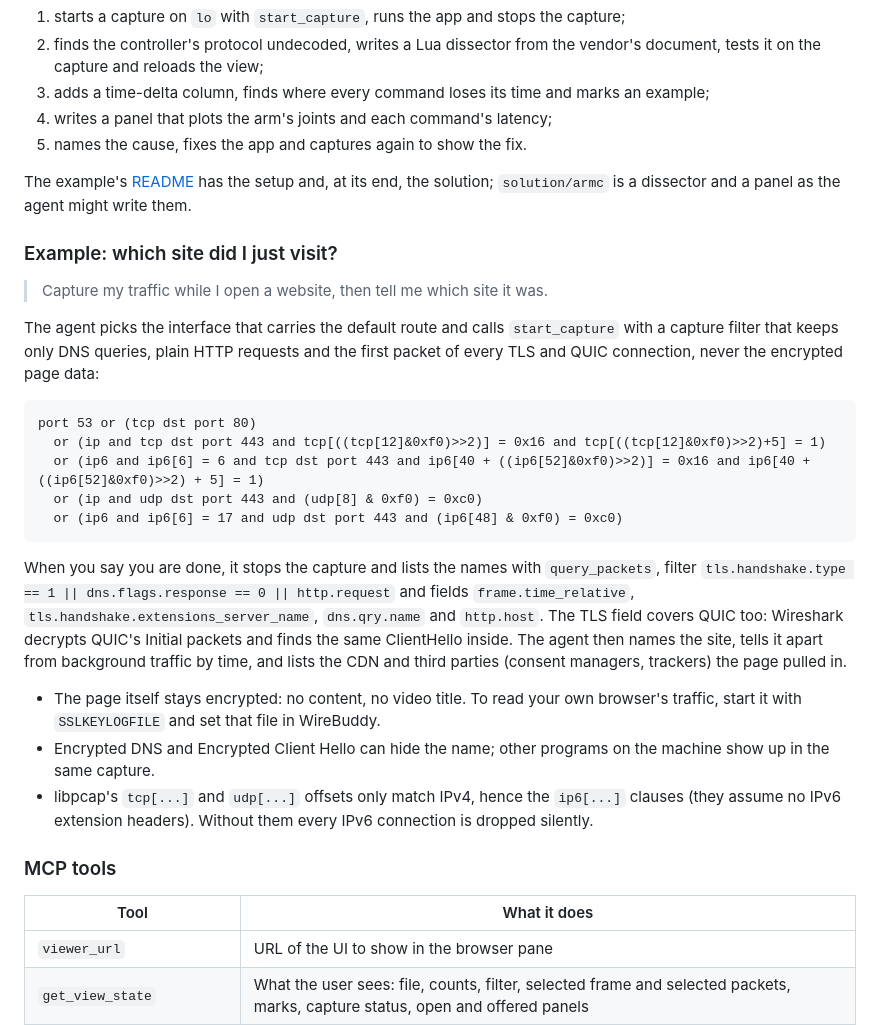
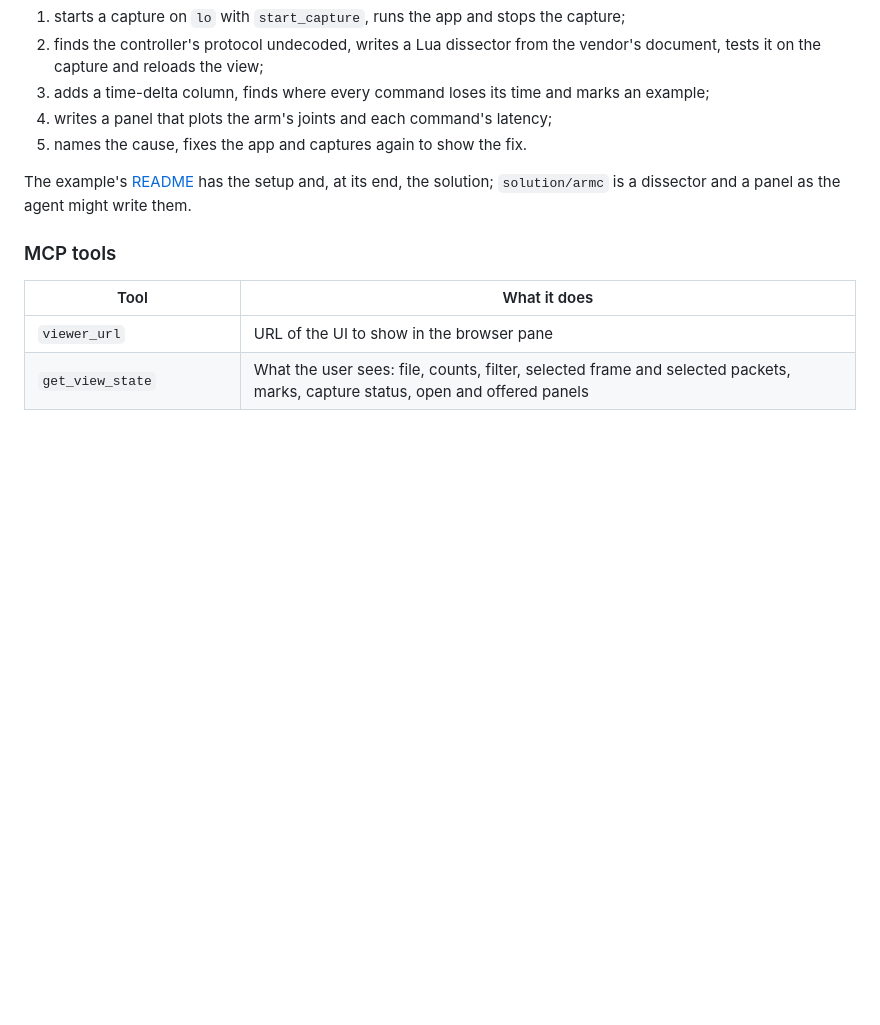
Before and after one commit to dngames/wirebuddy, a Markdown page: README.md, the part around the change. Rendered like a GitHub page; blank space fills up the shorter version.

Commit message:
drop the which-site example from the readme

````diff
--- a/README.md
+++ b/README.md
@@ -265,36 +265,6 @@ As in the demo above, the agent:
 The example's [README](examples/investigations/robot-arm/README.md) has the setup and, at its
 end, the solution; `solution/armc` is a dissector and a panel as the agent might write them.
 
-### Example: which site did I just visit?
-
-> Capture my traffic while I open a website, then tell me which site it was.
-
-The agent picks the interface that carries the default route and calls `start_capture` with a
-capture filter that keeps only DNS queries, plain HTTP requests and the first packet of every TLS
-and QUIC connection, never the encrypted page data:
-
-```
-port 53 or (tcp dst port 80)
-  or (ip and tcp dst port 443 and tcp[((tcp[12]&0xf0)>>2)] = 0x16 and tcp[((tcp[12]&0xf0)>>2)+5] = 1)
-  or (ip6 and ip6[6] = 6 and tcp dst port 443 and ip6[40 + ((ip6[52]&0xf0)>>2)] = 0x16 and ip6[40 + ((ip6[52]&0xf0)>>2) + 5] = 1)
-  or (ip and udp dst port 443 and (udp[8] & 0xf0) = 0xc0)
-  or (ip6 and ip6[6] = 17 and udp dst port 443 and (ip6[48] & 0xf0) = 0xc0)
-```
-
-When you say you are done, it stops the capture and lists the names with `query_packets`, filter
-`tls.handshake.type == 1 || dns.flags.response == 0 || http.request` and fields
-`frame.time_relative`, `tls.handshake.extensions_server_name`, `dns.qry.name` and `http.host`.
-The TLS field covers QUIC too: Wireshark decrypts QUIC's Initial packets and finds the same
-ClientHello inside. The agent then names the site, tells it apart from background traffic by
-time, and lists the CDN and third parties (consent managers, trackers) the page pulled in.
-
-- The page itself stays encrypted: no content, no video title. To read your own browser's
-  traffic, start it with `SSLKEYLOGFILE` and set that file in WireBuddy.
-- Encrypted DNS and Encrypted Client Hello can hide the name; other programs on the machine show
-  up in the same capture.
-- libpcap's `tcp[...]` and `udp[...]` offsets only match IPv4, hence the `ip6[...]` clauses (they
-  assume no IPv6 extension headers). Without them every IPv6 connection is dropped silently.
-
 ### MCP tools
 
 | Tool | What it does |
````
